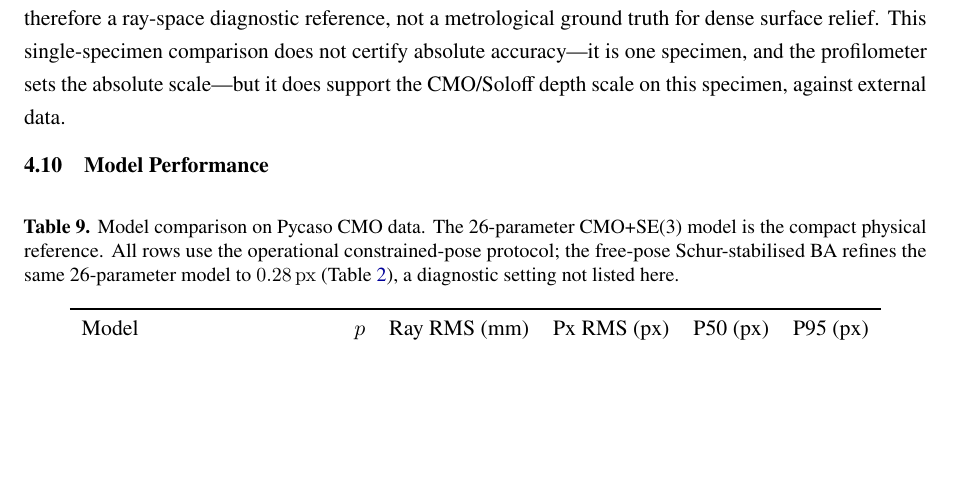
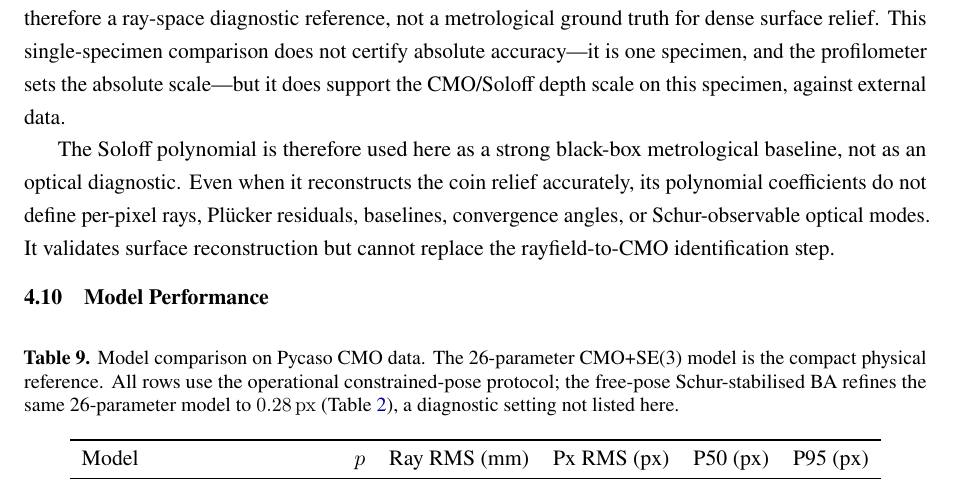
Before and after one commit to jeffwitz/StereoComplex, a LaTeX paper (paper/cmo/manuscript.tex): part of page 31 of 41, cut so that both start at the same text, the shorter picture padded with empty space. Compiled offline with pdfLaTeX.

Commit message:
docs(paper): §4.9 — position Soloff as a metrological baseline, not an optical diagnostic
Add a closing paragraph to §4.9 (External Profilometry Validation): the Soloff
polynomial is a strong black-box metrological baseline, not an optical
diagnostic — even when it reconstructs the coin relief accurately, its
coefficients yield no per-pixel rays, Plücker residuals, baselines, convergence
angles, or Schur-observable optical modes, so it validates surface
reconstruction but cannot replace the rayfield-to-CMO identification step.
Placed right after the profilometry result (where "even when it reconstructs
accurately" is grounded) and before §4.10, pre-empting "why not just use
Soloff?". "Soloff polynomial" used to match the manuscript's existing naming.

Builds clean at 41 pages.

Co-Authored-By: Claude Opus 4.8 <noreply@anthropic.com>

```diff
--- a/paper/cmo/manuscript.tex
+++ b/paper/cmo/manuscript.tex
@@ -856,6 +856,8 @@ The result (Figure~\ref{fig:profilo_validation}) resolves the ambiguity for this
 
 Two conclusions follow. First, the depth-only scale difference ($s_z\approx0.70$) is an \emph{over-amplification by the per-pixel Zernike dense reconstruction}, not a loss of axial scale by the CMO model: the compact 26-parameter physical model's relief amplitude agrees with the external profilometric reference within ${\approx}\SI{10}{\percent}$, as does an unconstrained Soloff polynomial fitted to the same data. The modest ${\sim}\SI{10}{\percent}$ residual excess of both faithful models over the profilometry is consistent with dense-stereo (DIS) correspondence noise inflating the standard deviation (the profilometer is far cleaner) and, in part, with the residual imperfection of the lateral registration itself (mask $\mathrm{IoU}=0.88$, point-wise $\mathrm{cc}=0.96$, not unity); the ${\sim}\SI{10}{\percent}$ should therefore be read as an \emph{upper bound} on the model's intrinsic relief error rather than a calibrated metrological uncertainty. Second, the over-amplification is specific to the high-dimensional, non-central rayfield reconstruction---which has substantially more freedom than the compact 26-parameter CMO model---whose extra latitude converts local correspondence geometry into amplified depth; it is not a property of the Zernike basis nor of non-parametric calibration in general. The Zernike rayfield is therefore a ray-space diagnostic reference, not a metrological ground truth for dense surface relief. This single-specimen comparison does not certify absolute accuracy---it is one specimen, and the profilometer sets the absolute scale---but it does support the CMO/Soloff depth scale on this specimen, against external data.
 
+The Soloff polynomial is therefore used here as a strong black-box metrological baseline, not as an optical diagnostic. Even when it reconstructs the coin relief accurately, its polynomial coefficients do not define per-pixel rays, Pl\"ucker residuals, baselines, convergence angles, or Schur-observable optical modes. It validates surface reconstruction but cannot replace the rayfield-to-CMO identification step.
+
 \subsection{Model Performance}
 
 \input{tables/model_comparison.tex}
```
